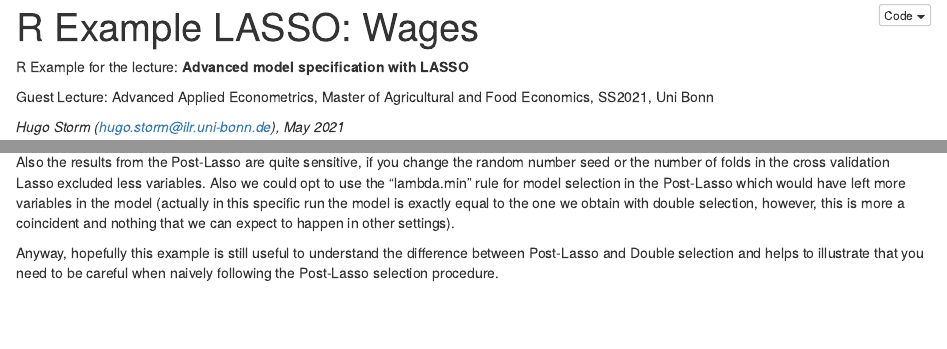
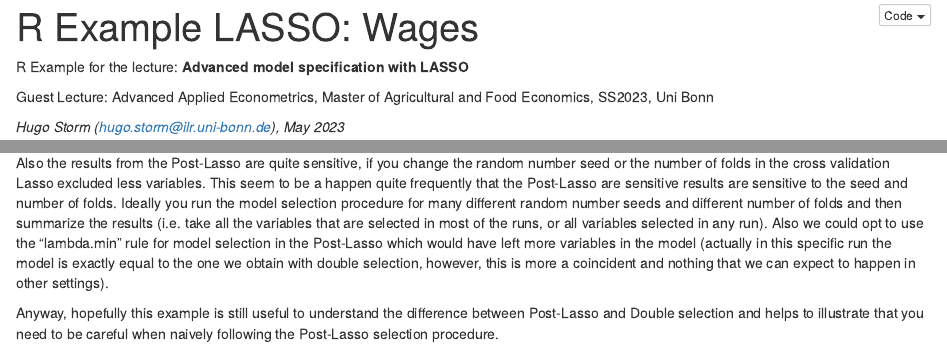
Before and after one commit to hstorm/LASSO_model_selection_lecture, an R Markdown document (examples/wages_lasso.Rmd): the page in a window 1100 px wide, from its top, and a second part further down, joined at a grey line. The pictures show the output file examples/wages_lasso.nb.html that the author committed with the source, opened offline.

Commit message:
- minor updates

```diff
--- a/examples/wages_lasso.Rmd
+++ b/examples/wages_lasso.Rmd
@@ -1,15 +1,17 @@
 ---
-title: "R Example LASSO: Wages"
-output: html_notebook
+title: 'R Example LASSO: Wages'
+output:
+  html_document:
+    df_print: paged
 ---
 
 R Example for the lecture:
 **Advanced model specification with LASSO**
 
 Guest Lecture: Advanced Applied Econometrics, Master of Agricultural and
-Food Economics, SS2021, Uni Bonn
+Food Economics, SS2023, Uni Bonn
 
-*Hugo Storm (hugo.storm@ilr.uni-bonn.de),  May 2021*
+*Hugo Storm (hugo.storm@ilr.uni-bonn.de),  May 2023*
 
 -----------------
 
@@ -223,7 +225,13 @@ in the first place we would hardly consider lasso for variable selection.
 
 Also the results from the Post-Lasso are quite sensitive, if you change the
 random number seed or the number of folds in the cross validation Lasso excluded
-less variables. Also we could opt to use the "lambda.min" rule for model selection
+less variables. This seem to be a happen quite frequently that the Post-Lasso
+are sensitive results are sensitive to the seed and number of folds. Ideally
+you run the model selection procedure for many different random number seeds
+and different number of folds and then summarize the results (i.e. take all the
+variables that are selected in most of the runs, or all variables selected
+in any run).
+Also we could opt to use the "lambda.min" rule for model selection
 in the Post-Lasso which would have left more variables in the model (actually in
 this specific run the model is exactly equal to the one we obtain with double
 selection, however, this is more a coincident and nothing that we can expect to
```
Also changed, not shown: examples/housing_lasso.Rmd (+7 -4 lines), examples/housing_lasso.nb.html, examples/wages_lasso.nb.html, 1 other file.
